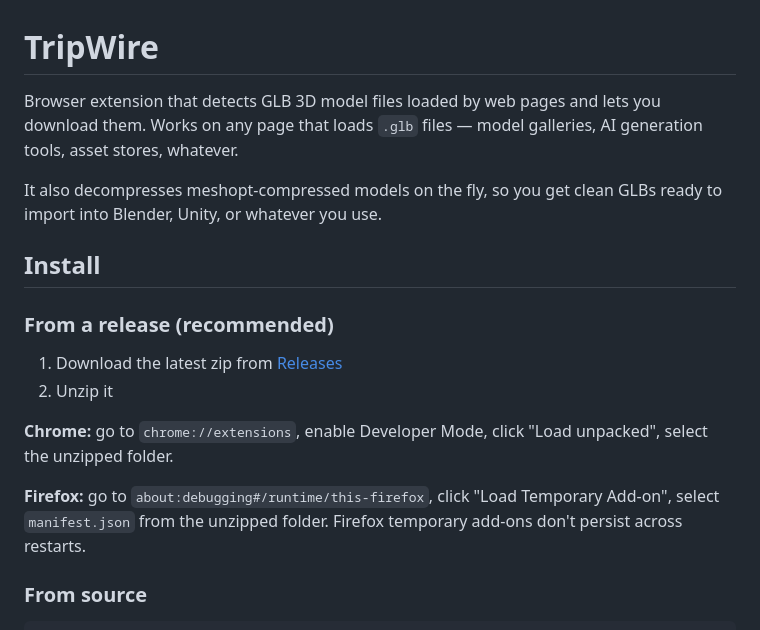
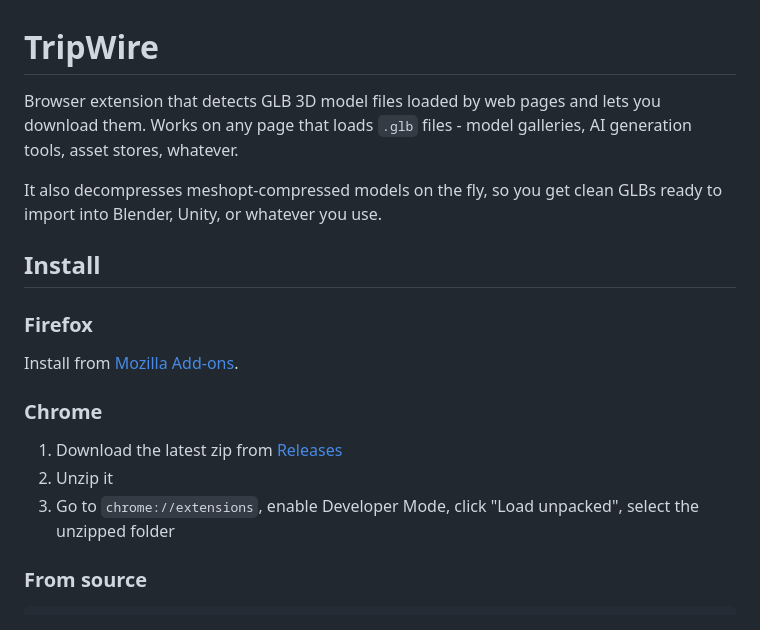
Before and after one commit to Siriusss8/trip-wire, a Markdown page: README.md, the part around one of its changes. Rendered like a GitHub page.

Commit message:
docs: add AMO link for Firefox, simplify install instructions

```diff
--- a/README.md
+++ b/README.md
@@ -1,19 +1,20 @@
 # TripWire
 
-Browser extension that detects GLB 3D model files loaded by web pages and lets you download them. Works on any page that loads `.glb` files — model galleries, AI generation tools, asset stores, whatever.
+Browser extension that detects GLB 3D model files loaded by web pages and lets you download them. Works on any page that loads `.glb` files - model galleries, AI generation tools, asset stores, whatever.
 
 It also decompresses meshopt-compressed models on the fly, so you get clean GLBs ready to import into Blender, Unity, or whatever you use.
 
 ## Install
 
-### From a release (recommended)
+### Firefox
+
+Install from [Mozilla Add-ons](https://addons.mozilla.org/en-US/firefox/addon/tripwire/).
+
+### Chrome
 
 1. Download the latest zip from [Releases](../../releases)
 2. Unzip it
-
-**Chrome:** go to `chrome://extensions`, enable Developer Mode, click "Load unpacked", select the unzipped folder.
-
-**Firefox:** go to `about:debugging#/runtime/this-firefox`, click "Load Temporary Add-on", select `manifest.json` from the unzipped folder. Firefox temporary add-ons don't persist across restarts.
+3. Go to `chrome://extensions`, enable Developer Mode, click "Load unpacked", select the unzipped folder
 
 ### From source
 
```
Also changed, not shown: other parts of README.md (+5 -5 lines).
